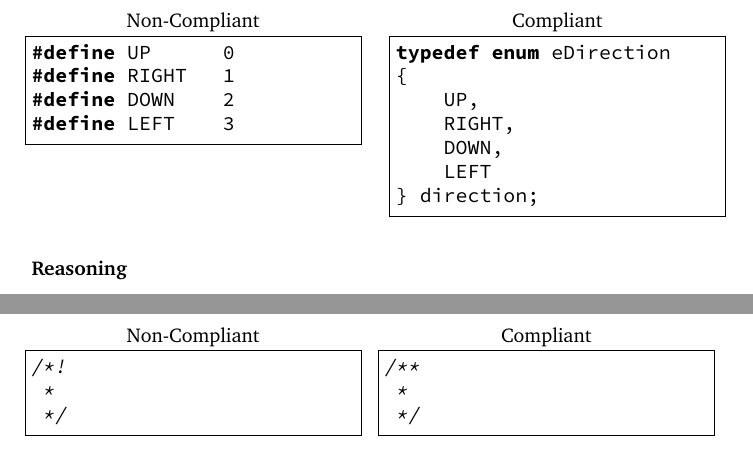
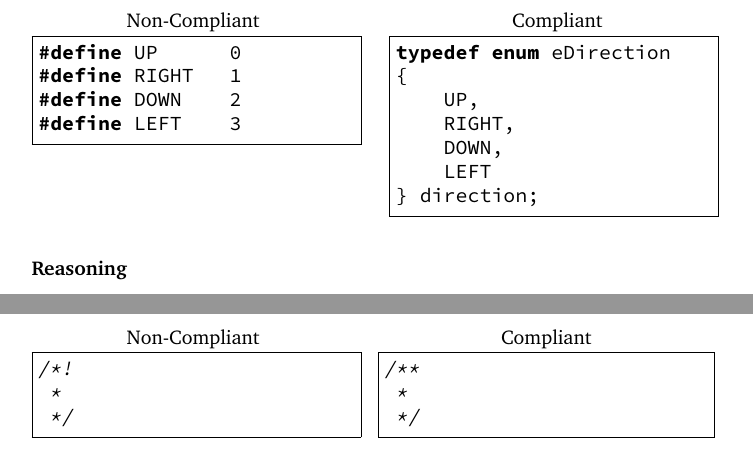
Before and after one commit to HenrikSamuelsson/c-coding-standard, a LaTeX document (latex-version/c-coding-standard.tex, which reads latex-version/doxygenRules/doxygen-rule-001-c-style-comment-block.tex, latex-version/rule_002_enum_for_related_constants.tex): two parts of pages 5 and 6 of 6 before the commit and two parts of pages 5 and 7 of 7 after it, joined at a grey line, cut so that both start at the same text. Compiled offline with pdfLaTeX.

Commit message:
Fix for margins not lining up

```diff
--- a/latex-version/doxygenRules/doxygen-rule-001-c-style-comment-block.tex
+++ b/latex-version/doxygenRules/doxygen-rule-001-c-style-comment-block.tex
@@ -3,15 +3,15 @@
 Mark Doxygen comment blocks as a C-style comment block, with the difference that there shall be two initial asterisks.
 
 \noindent
-\begin{minipage}{0.47\textwidth}
+\begin{minipage}[t]{0.47\textwidth}
     \lstinputlisting[
+        xleftmargin=3.4pt,
         firstline=11,
         lastline=13,
         title={Non-Compliant}
     ]{../code/doxy-rule-001.c}
-\end{minipage}
-\hfill
-\begin{minipage}{0.47\textwidth}
+\end{minipage}\hfill
+\begin{minipage}[t]{0.47\textwidth}
     \lstinputlisting[
         firstline=5,
         lastline=7,
--- a/latex-version/rule_002_enum_for_related_constants.tex
+++ b/latex-version/rule_002_enum_for_related_constants.tex
@@ -5,11 +5,21 @@ Use enum to define related constants.
 \subsubsection*{Examples}
 
 \begin{minipage}[t]{0.47\linewidth}
-    \lstinputlisting[firstline=9, lastline=12, title={Non-Compliant}]{../code/rule_002_non_compliant.c}
+    \lstinputlisting[
+        xleftmargin=3.4pt,
+        firstline=9,
+        lastline=12,
+        title={Non-Compliant}
+        ]{../code/rule_002_non_compliant.c}
 \end{minipage}
 \hfill
 \begin{minipage}[t]{0.47\linewidth}
-    \lstinputlisting[firstline=11, lastline=17, title={Compliant}]{../code/rule_002_compliant.c}
+    \lstinputlisting[
+        xrightmargin=3.4pt,
+        firstline=11,
+        lastline=17,
+        title={Compliant}
+        ]{../code/rule_002_compliant.c}
 \end{minipage}
 
 \subsubsection*{Reasoning}
```
Also changed, not shown: latex-version/c-coding-standard.tex (+2 -0 lines), latex-version/c-coding-standard.pdf.
